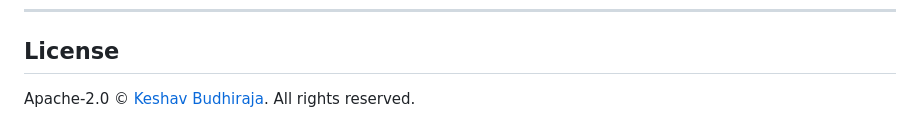
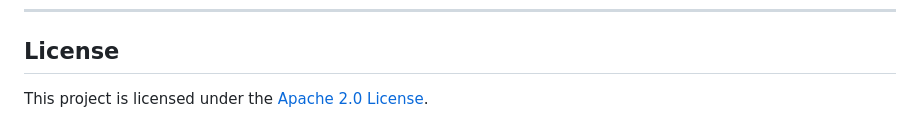
Before and after one commit to keshav647/enterprise-hybrid-rag, a Markdown page: README.md, the part around the change. Rendered like a GitHub page.

Commit message:
docs(license): align open source Apache 2.0 license wording

```diff
--- a/README.md
+++ b/README.md
@@ -211,4 +211,4 @@ Spins up:
 
 ## License
 
-Apache-2.0 © [Keshav Budhiraja](https://github.com/keshav647). All rights reserved.
+This project is licensed under the [Apache 2.0 License](LICENSE).
```
